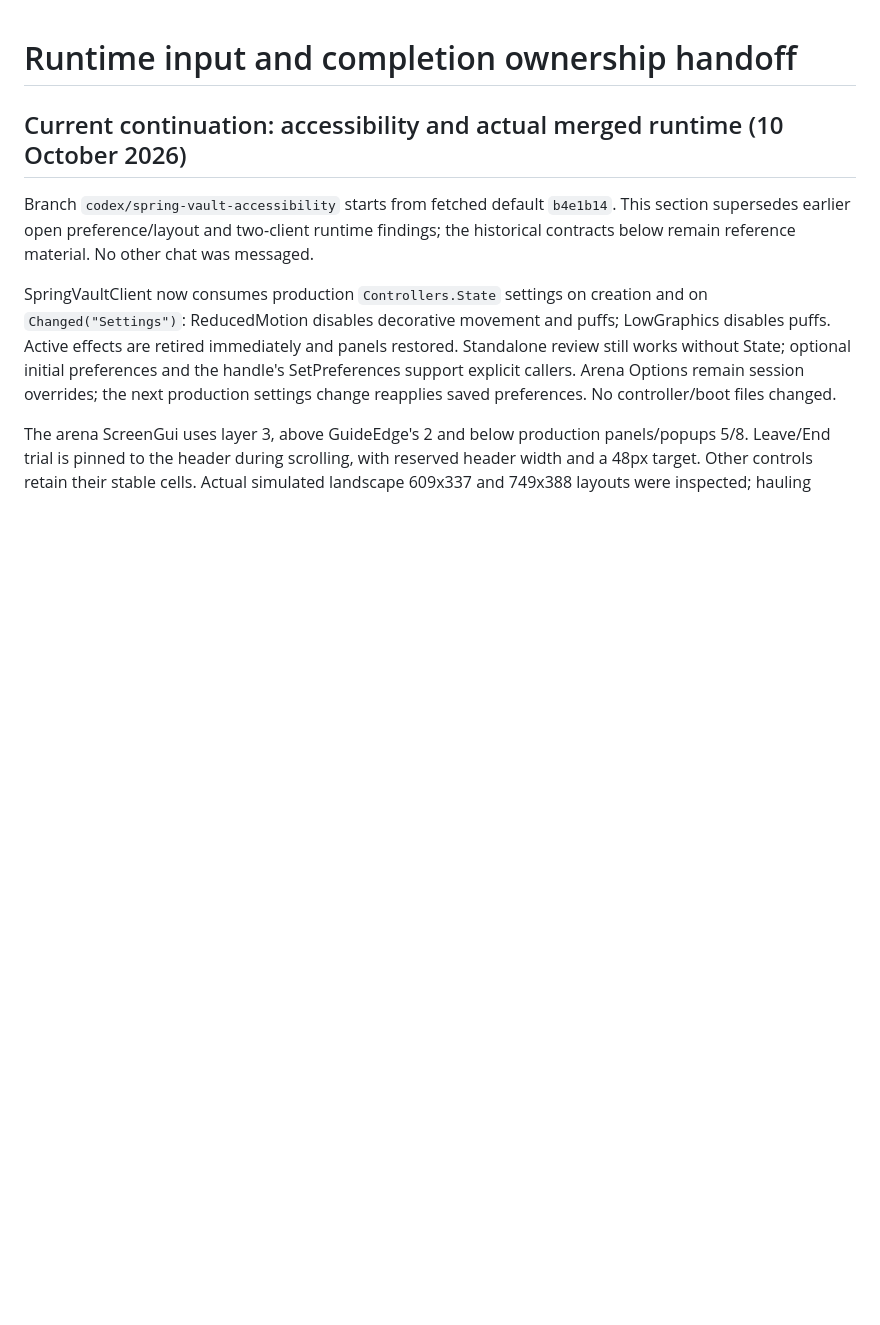
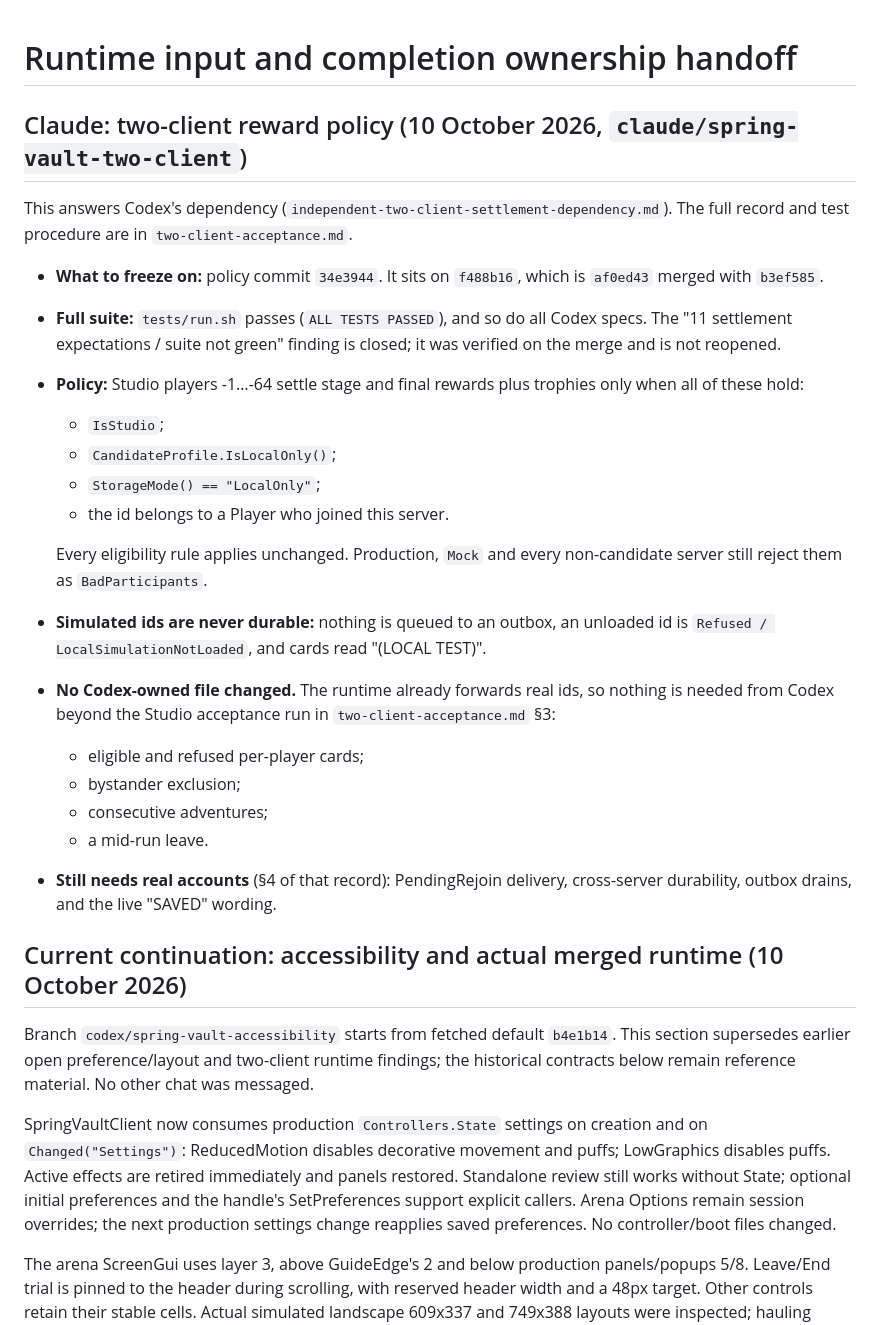
Before and after one commit to hownoms/roblox-dev, a Markdown page: docs/integration/runtime-input-handoff.md, the part around the change. Rendered like a GitHub page; blank space fills up the shorter version.

Commit message:
Record the two-client local simulation policy: contract, Studio procedure, account-backed gates, review
Co-Authored-By: Claude Opus 5.5 <noreply@anthropic.com>

```diff
--- a/docs/integration/runtime-input-handoff.md
+++ b/docs/integration/runtime-input-handoff.md
@@ -1,4 +1,25 @@
 # Runtime input and completion ownership handoff
+
+## Claude: two-client reward policy (10 October 2026, `claude/spring-vault-two-client`)
+
+This answers Codex's dependency (`independent-two-client-settlement-dependency.md`). The full record and test procedure are in `two-client-acceptance.md`.
+
+- **What to freeze on:** policy commit `34e3944`. It sits on `f488b16`, which is `af0ed43` merged with `b3ef585`.
+- **Full suite:** `tests/run.sh` passes (`ALL TESTS PASSED`), and so do all Codex specs. The "11 settlement expectations / suite not green" finding is closed; it was verified on the merge and is not reopened.
+- **Policy:** Studio players -1…-64 settle stage and final rewards plus trophies only when all of these hold:
+  - `IsStudio`;
+  - `CandidateProfile.IsLocalOnly()`;
+  - `StorageMode() == "LocalOnly"`;
+  - the id belongs to a Player who joined this server.
+
+  Every eligibility rule applies unchanged. Production, `Mock` and every non-candidate server still reject them as `BadParticipants`.
+- **Simulated ids are never durable:** nothing is queued to an outbox, an unloaded id is `Refused / LocalSimulationNotLoaded`, and cards read "(LOCAL TEST)".
+- **No Codex-owned file changed.** The runtime already forwards real ids, so nothing is needed from Codex beyond the Studio acceptance run in `two-client-acceptance.md` §3:
+  - eligible and refused per-player cards;
+  - bystander exclusion;
+  - consecutive adventures;
+  - a mid-run leave.
+- **Still needs real accounts** (§4 of that record): PendingRejoin delivery, cross-server durability, outbox drains, and the live "SAVED" wording.
 
 ## Current continuation: accessibility and actual merged runtime (10 October 2026)
 
```
Also changed, not shown: docs/integration/launch-readiness.md (+2 -0 lines), docs/integration/two-client-acceptance.md (added, +122 -0 lines).
